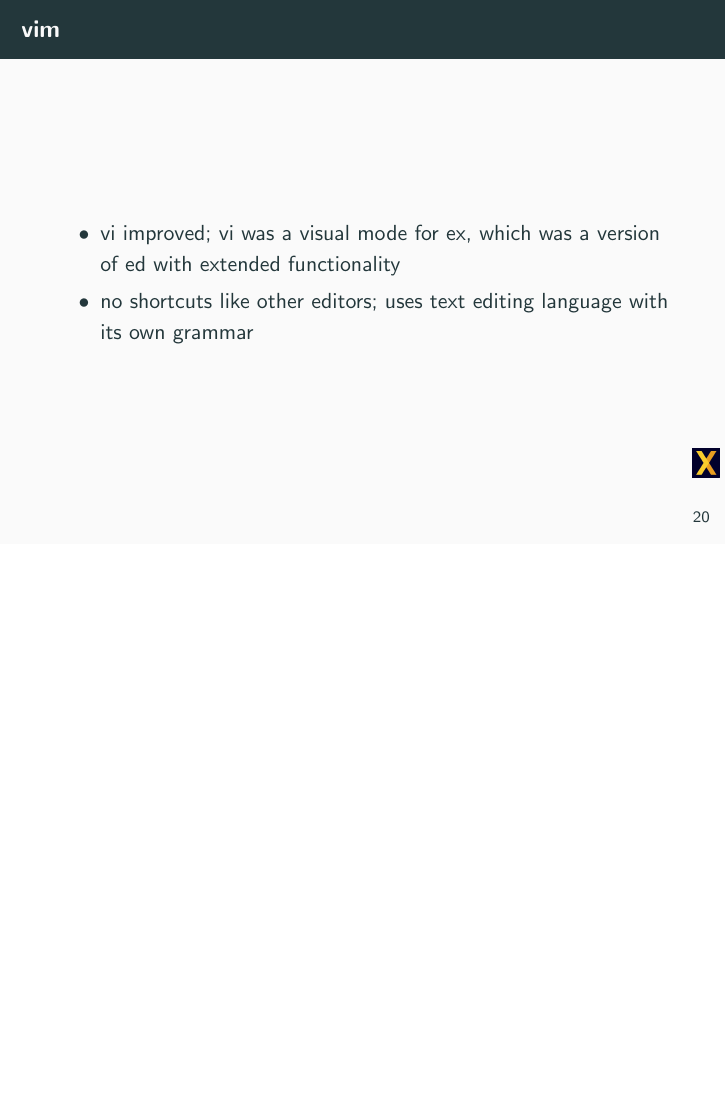
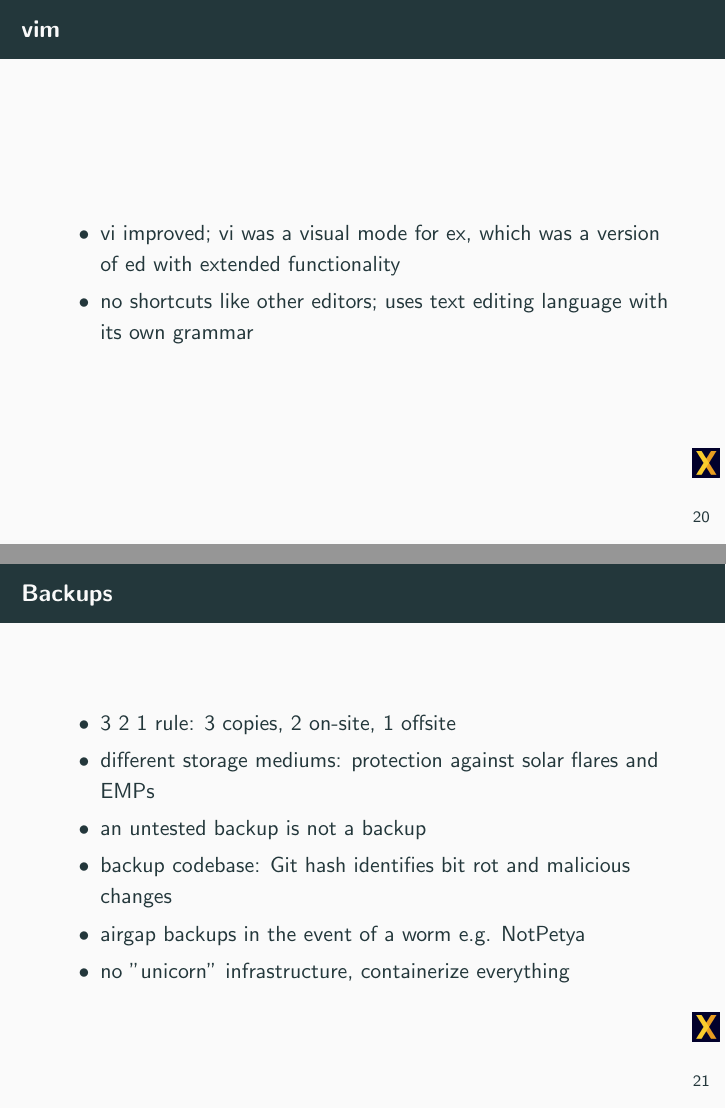
Before and after one commit to xorkevin/wiki, LaTeX slides (talks/devops/devops.tex): page 29 of 37 before the commit and pages 29 and 30 of 38 after it, the two joined at a grey line, the shorter picture padded with empty space. Compiled offline with pdfLaTeX.

Commit message:
Update devops talk with backups

```diff
--- a/talks/devops/devops.tex
+++ b/talks/devops/devops.tex
@@ -377,6 +377,28 @@
   \end{itemize}
 \end{frame}
 
+\begin{frame}{Backups}
+  \begin{itemize}
+    \item 3 2 1 rule: 3 copies, 2 on-site, 1 offsite
+    \item different storage mediums: protection against solar flares and EMPs
+    \item an untested backup is not a backup
+    \item backup codebase: Git hash identifies bit rot and malicious
+      changes
+    \item airgap backups in the event of a worm e.g. NotPetya
+    \item no "unicorn" infrastructure, containerize everything
+  \end{itemize}
+\end{frame}
+\note[itemize]{
+  \item backups are the most important takeaway
+  \item automate the process
+  \item natural disasters often have locality, offsite backup is important
+  \item codebase is just as important as user data
+  \item git fire
+  \item should be easy to rebuild entire cluster in the event of a catastrophic
+    failure
+  \item no vendor lock in, cannot rely solely on Amazon, e.g. S3 crash
+}
+
 \section{Scaling}
 \note[itemize]{
   \item paradigm remains largely the same across architectures
```
